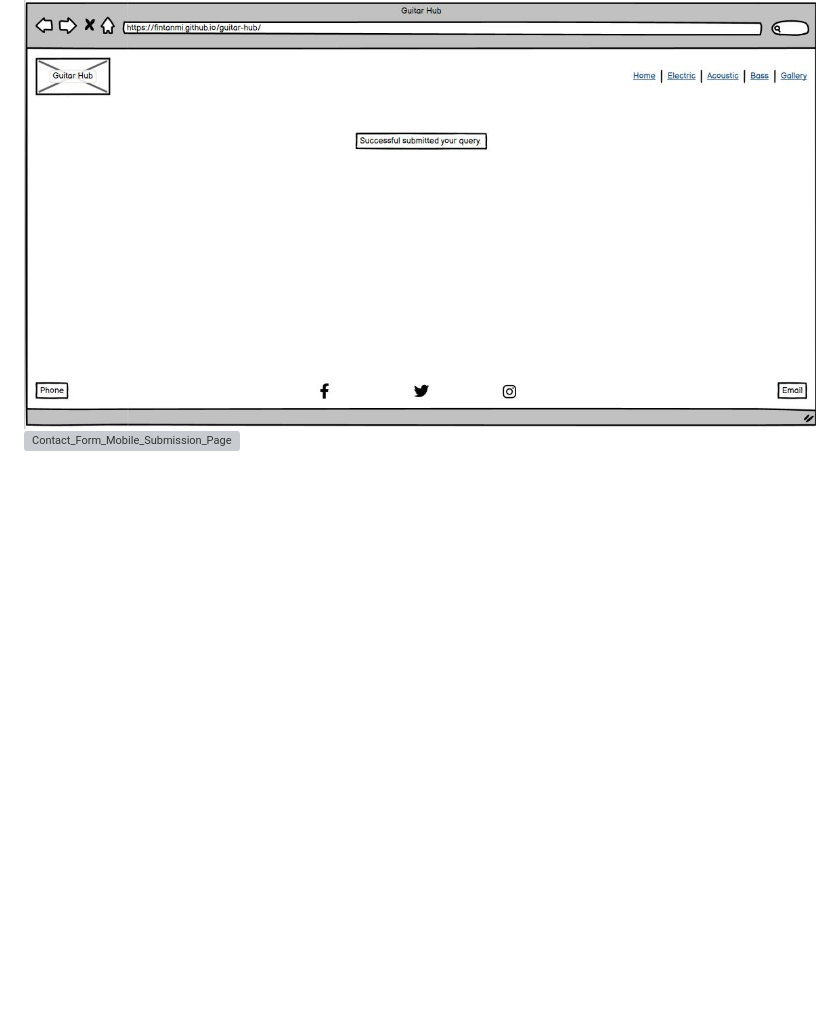
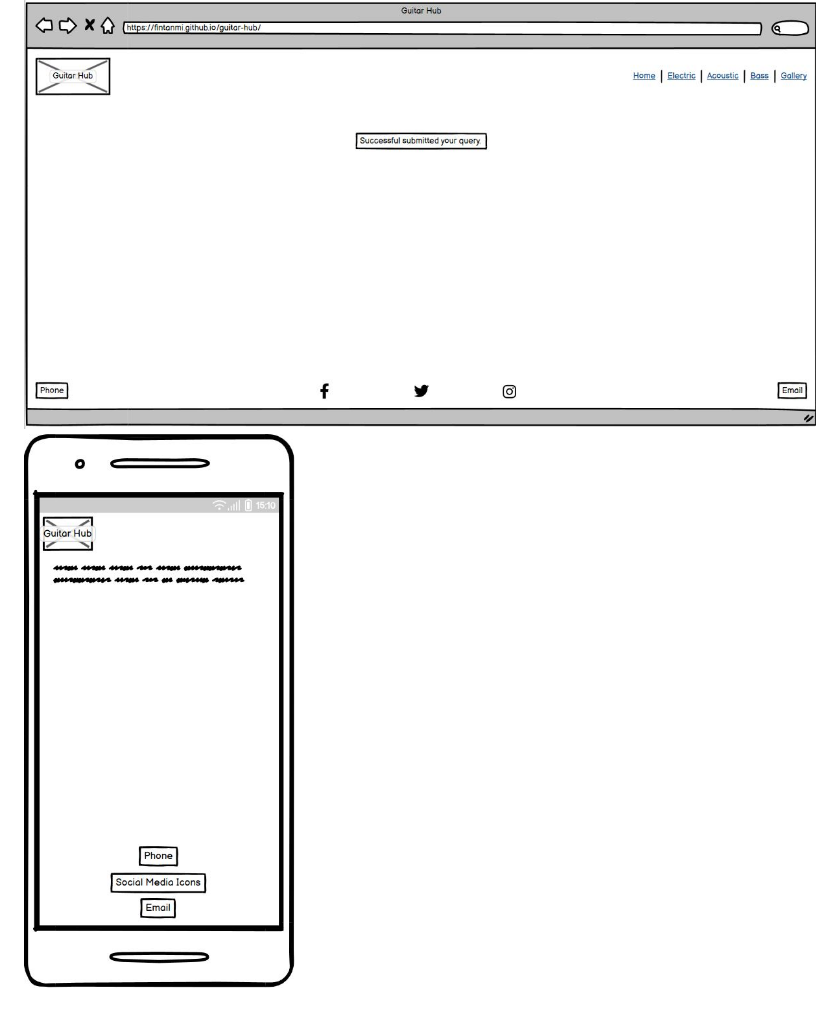
Before and after one commit to FintanMi/guitar-hub, a Markdown page: README.md, the part around the change. Rendered like a GitHub page; blank space fills up the shorter version; grey boxes are pictures that could not be loaded.

```diff
--- a/README.md
+++ b/README.md
@@ -83,4 +83,4 @@ insert photos on multiple devices
 
 ### Contact Form Submission Page
 ![Contact_Form_Submission_Page](docs/readme_images/contact_form_wireframe.JPG)
-![Contact_Form_Mobile_Submission_Page](docs/readme_images/contact_form_mobile.JPG)
+![Contact_Form_Mobile_Submission_Page](docs/readme_images/submit_page_mobile.JPG)
```
